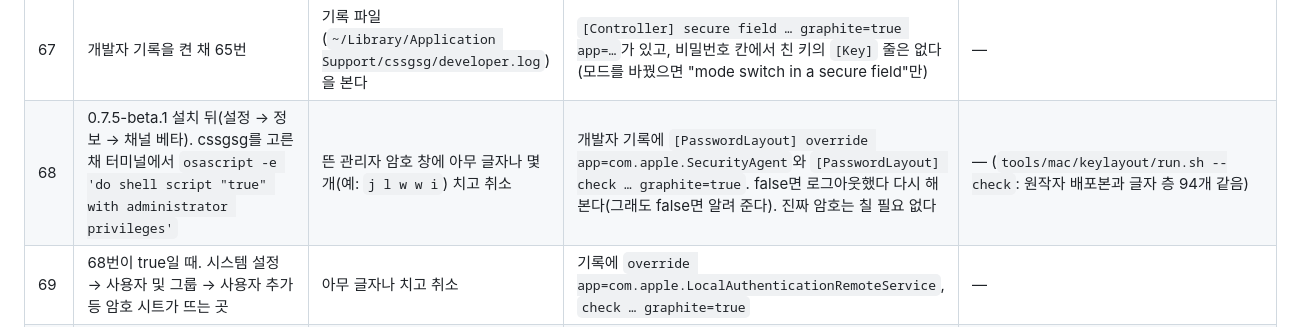
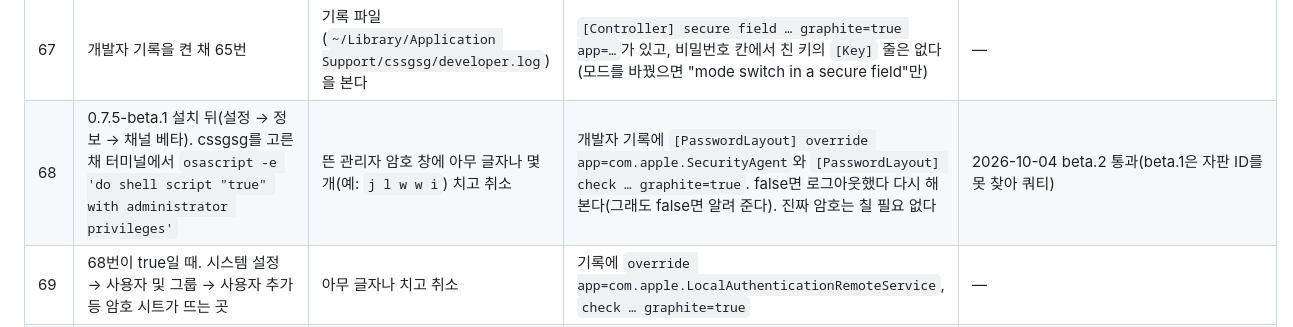
Before and after one commit to NR2BJ/cssgsg, a Markdown page: docs/mac-checklist.md, the part around the change. Rendered like a GitHub page.

```diff
--- a/docs/mac-checklist.md
+++ b/docs/mac-checklist.md
@@ -80,7 +80,7 @@
 | 65 | ㅊ 모드. Safari·Chrome·Firefox에서 [시험 페이지](../tools/win/field-test.html)의 비밀번호 칸 | `j l w w i 1`, 그다음 ⌘A·⌘C, 보통 칸에 ⌘V | hello1(모드와 상관없이 Graphite, 조합 밑줄 없음). ⌘ 단축키는 키캡(쿼티)대로. 글자가 사라지면(점이 늘지 않으면) 그 브라우저를 알려 준다 | — (`cargo test password_fields`, shell-smoke 비밀번호 칸 10) |
 | 66 | 관리자 암호 창(설정 앱 업데이트 설치 때), 시스템 설정의 암호 확인 | 암호를 친다 | 0.7.4는 쿼티로 들어간다(입력기가 넣은 글자를 버리는 창이라 키를 넘긴다). 0.7.5-beta.1부터는 68·69번 | — |
 | 67 | 개발자 기록을 켠 채 65번 | 기록 파일(`~/Library/Application Support/cssgsg/developer.log`)을 본다 | `[Controller] secure field … graphite=true app=…`가 있고, 비밀번호 칸에서 친 키의 `[Key]` 줄은 없다(모드를 바꿨으면 "mode switch in a secure field"만) | — |
-| 68 | 0.7.5-beta.1 설치 뒤(설정 → 정보 → 채널 베타). cssgsg를 고른 채 터미널에서 `osascript -e 'do shell script "true" with administrator privileges'` | 뜬 관리자 암호 창에 아무 글자나 몇 개(예: `j l w w i`) 치고 취소 | 개발자 기록에 `[PasswordLayout] override app=com.apple.SecurityAgent`와 `[PasswordLayout] check … graphite=true`. false면 로그아웃했다 다시 해 본다(그래도 false면 알려 준다). 진짜 암호는 칠 필요 없다 | — (`tools/mac/keylayout/run.sh --check`: 원작자 배포본과 글자 층 94개 같음) |
+| 68 | 0.7.5-beta.1 설치 뒤(설정 → 정보 → 채널 베타). cssgsg를 고른 채 터미널에서 `osascript -e 'do shell script "true" with administrator privileges'` | 뜬 관리자 암호 창에 아무 글자나 몇 개(예: `j l w w i`) 치고 취소 | 개발자 기록에 `[PasswordLayout] override app=com.apple.SecurityAgent`와 `[PasswordLayout] check … graphite=true`. false면 로그아웃했다 다시 해 본다(그래도 false면 알려 준다). 진짜 암호는 칠 필요 없다 | 2026-10-04 beta.2 통과(beta.1은 자판 ID를 못 찾아 쿼티) |
 | 69 | 68번이 true일 때. 시스템 설정 → 사용자 및 그룹 → 사용자 추가 등 암호 시트가 뜨는 곳 | 아무 글자나 치고 취소 | 기록에 `override app=com.apple.LocalAuthenticationRemoteService`, `check … graphite=true` | — |
 | 70 | 68번 뒤 다른 앱(메모 등)으로 돌아와서 | ㅊ·G·月로 몇 글자, ⌘C·⌘V, 영어 모드의 `-` `=` `[` | 평소와 같다(되돌리기: 기록에 `[PasswordLayout] restore`). 영어 모드 글자는 Graphite, 단축키는 키캡(쿼티) 자리 | — |
 | 71 | 시스템 설정 → 키보드 → 입력 소스 편집 → + → 영어 | 목록만 본다(추가하지 않는다) | "Graphite (cssgsg)"가 보일 수 있다. 추가할 필요는 없다(입력기가 인증 창에만 끼운다) | — |
```
Also changed, not shown: CONCEPT.md (+2 -1 lines), docs/verification.md (+1 -1 lines).
